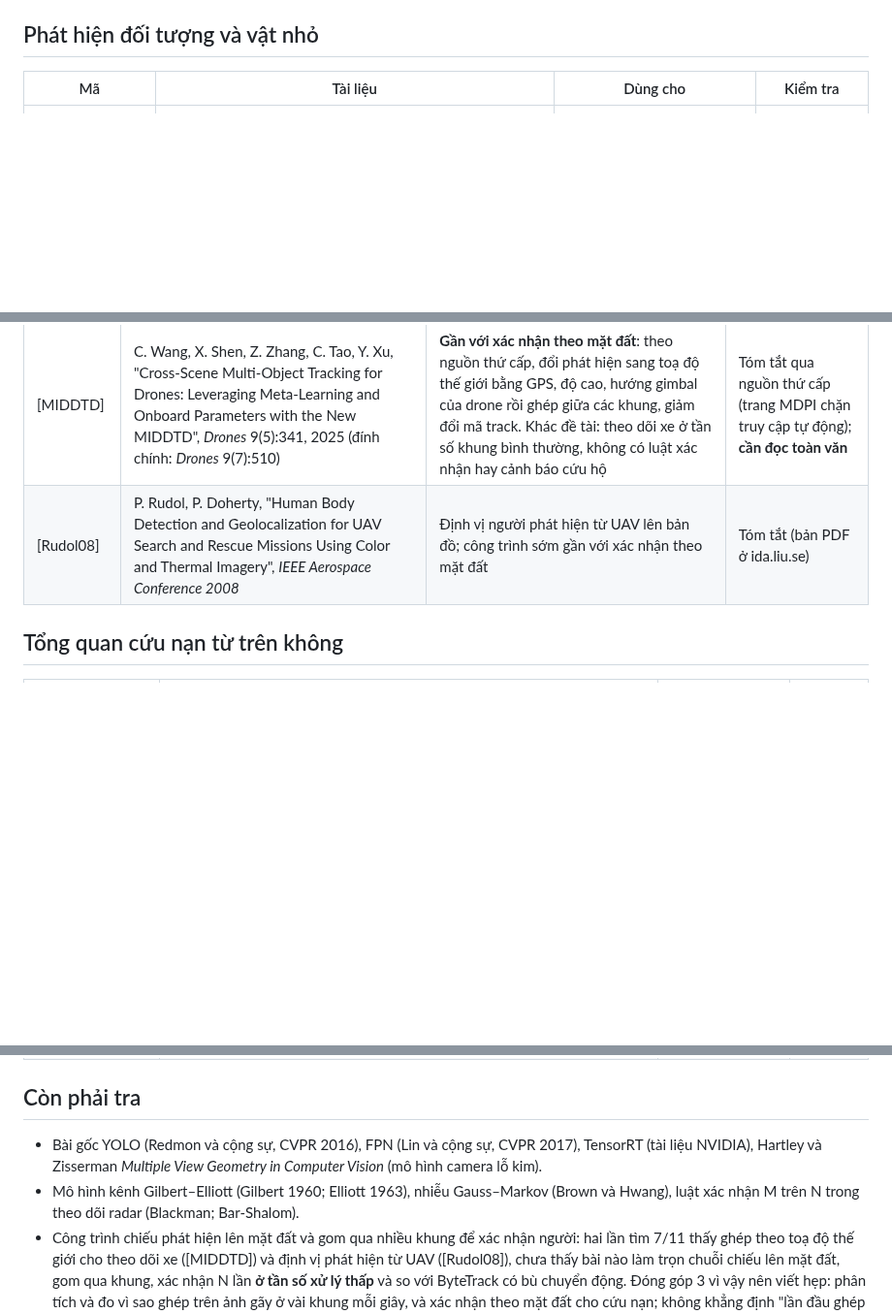
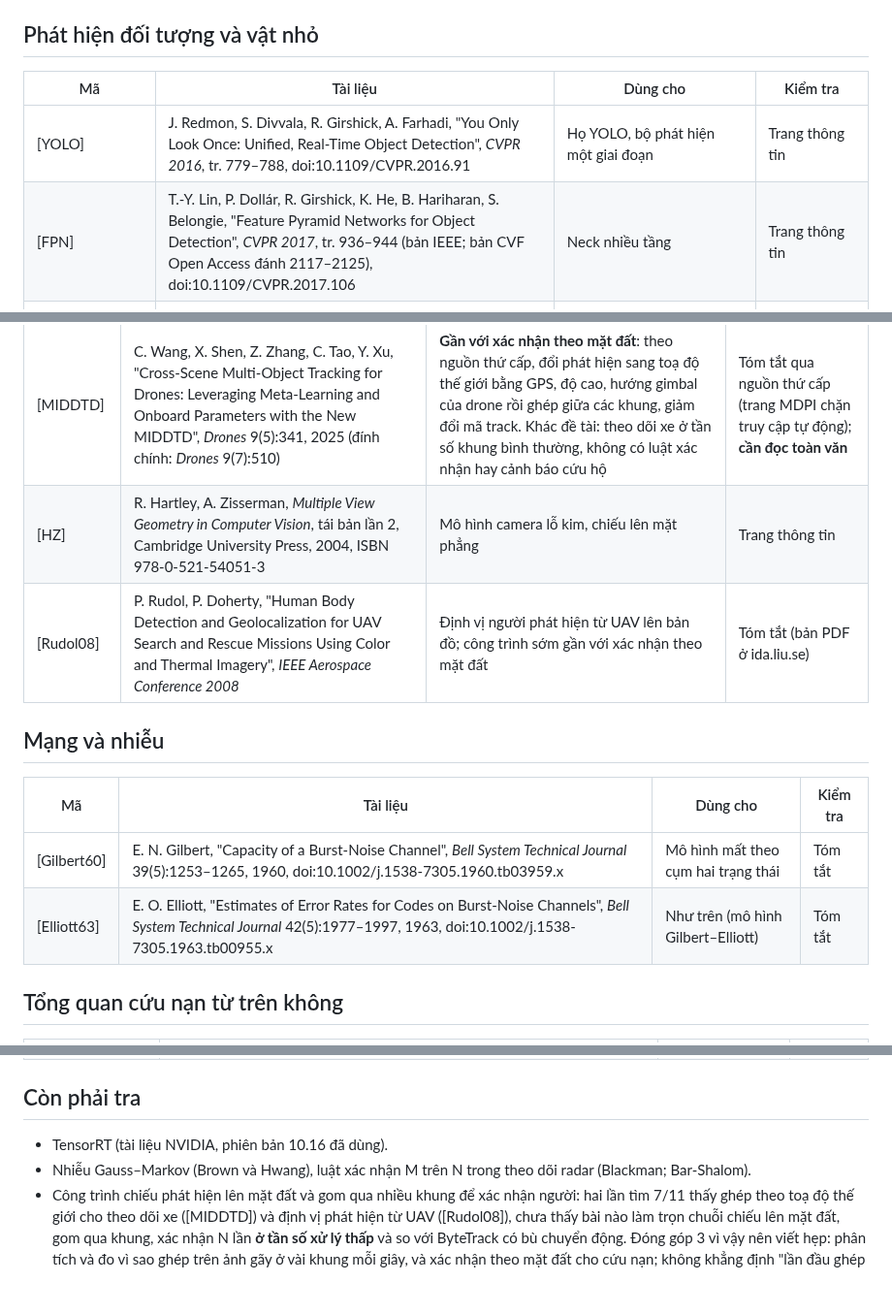
Before and after one commit to huzy179/uav-rescue-qa, a Markdown page: docs/luan_van/tai_lieu_tham_khao.md, 3 parts joined by grey strips. Shown at 97% size. GitHub-like rendering; blank space fills up the shorter version.

Commit message:
Tài liệu tham khảo: tra YOLO, FPN, Hartley–Zisserman, Gilbert 1960, Elliott 1963; chương 2 bỏ dấu [TRA] tương ứng
Co-Authored-By: Claude Opus 5.5 <noreply@anthropic.com>

```diff
--- a/docs/luan_van/tai_lieu_tham_khao.md
+++ b/docs/luan_van/tai_lieu_tham_khao.md
@@ -6,6 +6,8 @@
 
 | Mã | Tài liệu | Dùng cho | Kiểm tra |
 |---|---|---|---|
+| [YOLO] | J. Redmon, S. Divvala, R. Girshick, A. Farhadi, "You Only Look Once: Unified, Real-Time Object Detection", *CVPR 2016*, tr. 779–788, doi:10.1109/CVPR.2016.91 | Họ YOLO, bộ phát hiện một giai đoạn | Trang thông tin |
+| [FPN] | T.-Y. Lin, P. Dollár, R. Girshick, K. He, B. Hariharan, S. Belongie, "Feature Pyramid Networks for Object Detection", *CVPR 2017*, tr. 936–944 (bản IEEE; bản CVF Open Access đánh 2117–2125), doi:10.1109/CVPR.2017.106 | Neck nhiều tầng | Trang thông tin |
 | [YOLO26] | Ultralytics, *YOLO26* (tài liệu mô hình, docs.ultralytics.com/models/yolo26; phát hành 14/1/2026, Ultralytics 8.4.0); *Understanding End-to-End Detection in Ultralytics YOLO26* (docs.ultralytics.com/guides/end2end-detection) | Mô hình nền; đầu một-một không NMS là tuỳ chọn, mặc định dự đoán dùng đầu một-nhiều kèm NMS | Trang tài liệu; đối chiếu mã đã cài (8.4.174) |
 | [SAHI] | F. C. Akyon, S. O. Altinuc, A. Temizel, "Slicing Aided Hyper Inference and Fine-tuning for Small Object Detection", *IEEE ICIP 2022*, tr. 966–970, doi:10.1109/ICIP46576.2022.9897990 (arXiv:2202.06934) | Cắt ô; mốc so sánh bộ cắt ô riêng | Tóm tắt |
 | [TinyPerson] | X. Yu, Y. Gong, N. Jiang, Q. Ye, Z. Han, "Scale Match for Tiny Person Detection", *WACV 2020*, tr. 1257–1265 (arXiv:1912.10664) | Người rất nhỏ; khớp thang kích thước lúc huấn luyện | Tóm tắt |
@@ -28,7 +30,15 @@
 | [ByteTrack] | Y. Zhang, P. Sun, Y. Jiang, D. Yu, F. Weng, Z. Yuan, P. Luo, W. Liu, X. Wang, "ByteTrack: Multi-Object Tracking by Associating Every Detection Box", *ECCV 2022*, LNCS 13682, doi:10.1007/978-3-031-20047-2_1 | Mốc so sánh xác nhận theo track | Tóm tắt |
 | [BoT-SORT] | N. Aharon, R. Orfaig, B.-Z. Bobrovsky, "BoT-SORT: Robust Associations Multi-Pedestrian Tracking", arXiv:2206.14651, 2022 | Bù chuyển động camera (từ ảnh); đề tài tính từ telemetry | Tóm tắt |
 | [MIDDTD] | C. Wang, X. Shen, Z. Zhang, C. Tao, Y. Xu, "Cross-Scene Multi-Object Tracking for Drones: Leveraging Meta-Learning and Onboard Parameters with the New MIDDTD", *Drones* 9(5):341, 2025 (đính chính: *Drones* 9(7):510) | **Gần với xác nhận theo mặt đất**: theo nguồn thứ cấp, đổi phát hiện sang toạ độ thế giới bằng GPS, độ cao, hướng gimbal của drone rồi ghép giữa các khung, giảm đổi mã track. Khác đề tài: theo dõi xe ở tần số khung bình thường, không có luật xác nhận hay cảnh báo cứu hộ | Tóm tắt qua nguồn thứ cấp (trang MDPI chặn truy cập tự động); **cần đọc toàn văn** |
+| [HZ] | R. Hartley, A. Zisserman, *Multiple View Geometry in Computer Vision*, tái bản lần 2, Cambridge University Press, 2004, ISBN 978-0-521-54051-3 | Mô hình camera lỗ kim, chiếu lên mặt phẳng | Trang thông tin |
 | [Rudol08] | P. Rudol, P. Doherty, "Human Body Detection and Geolocalization for UAV Search and Rescue Missions Using Color and Thermal Imagery", *IEEE Aerospace Conference 2008* | Định vị người phát hiện từ UAV lên bản đồ; công trình sớm gần với xác nhận theo mặt đất | Tóm tắt (bản PDF ở ida.liu.se) |
+
+## Mạng và nhiễu
+
+| Mã | Tài liệu | Dùng cho | Kiểm tra |
+|---|---|---|---|
+| [Gilbert60] | E. N. Gilbert, "Capacity of a Burst-Noise Channel", *Bell System Technical Journal* 39(5):1253–1265, 1960, doi:10.1002/j.1538-7305.1960.tb03959.x | Mô hình mất theo cụm hai trạng thái | Tóm tắt |
+| [Elliott63] | E. O. Elliott, "Estimates of Error Rates for Codes on Burst-Noise Channels", *Bell System Technical Journal* 42(5):1977–1997, 1963, doi:10.1002/j.1538-7305.1963.tb00955.x | Như trên (mô hình Gilbert–Elliott) | Tóm tắt |
 
 ## Tổng quan cứu nạn từ trên không
 
@@ -39,6 +49,6 @@
 
 ## Còn phải tra
 
-- Bài gốc YOLO (Redmon và cộng sự, CVPR 2016), FPN (Lin và cộng sự, CVPR 2017), TensorRT (tài liệu NVIDIA), Hartley và Zisserman *Multiple View Geometry in Computer Vision* (mô hình camera lỗ kim).
-- Mô hình kênh Gilbert–Elliott (Gilbert 1960; Elliott 1963), nhiễu Gauss–Markov (Brown và Hwang), luật xác nhận M trên N trong theo dõi radar (Blackman; Bar-Shalom).
+- TensorRT (tài liệu NVIDIA, phiên bản 10.16 đã dùng).
+- Nhiễu Gauss–Markov (Brown và Hwang), luật xác nhận M trên N trong theo dõi radar (Blackman; Bar-Shalom).
 - Công trình chiếu phát hiện lên mặt đất và gom qua nhiều khung để xác nhận người: hai lần tìm 7/11 thấy ghép theo toạ độ thế giới cho theo dõi xe ([MIDDTD]) và định vị phát hiện từ UAV ([Rudol08]), chưa thấy bài nào làm trọn chuỗi chiếu lên mặt đất, gom qua khung, xác nhận N lần **ở tần số xử lý thấp** và so với ByteTrack có bù chuyển động. Đóng góp 3 vì vậy nên viết hẹp: phân tích và đo vì sao ghép trên ảnh gãy ở vài khung mỗi giây, và xác nhận theo mặt đất cho cứu nạn; không khẳng định "lần đầu ghép theo toạ độ thế giới". Cần tìm thêm theo "multi-view person localization", "ground-plane track-before-detect", "geo-referenced detection fusion".
```
Also changed, not shown: docs/DAN_Y_LUAN_VAN.md (+1 -1 lines), docs/luan_van/chuong2.md (+4 -4 lines).
